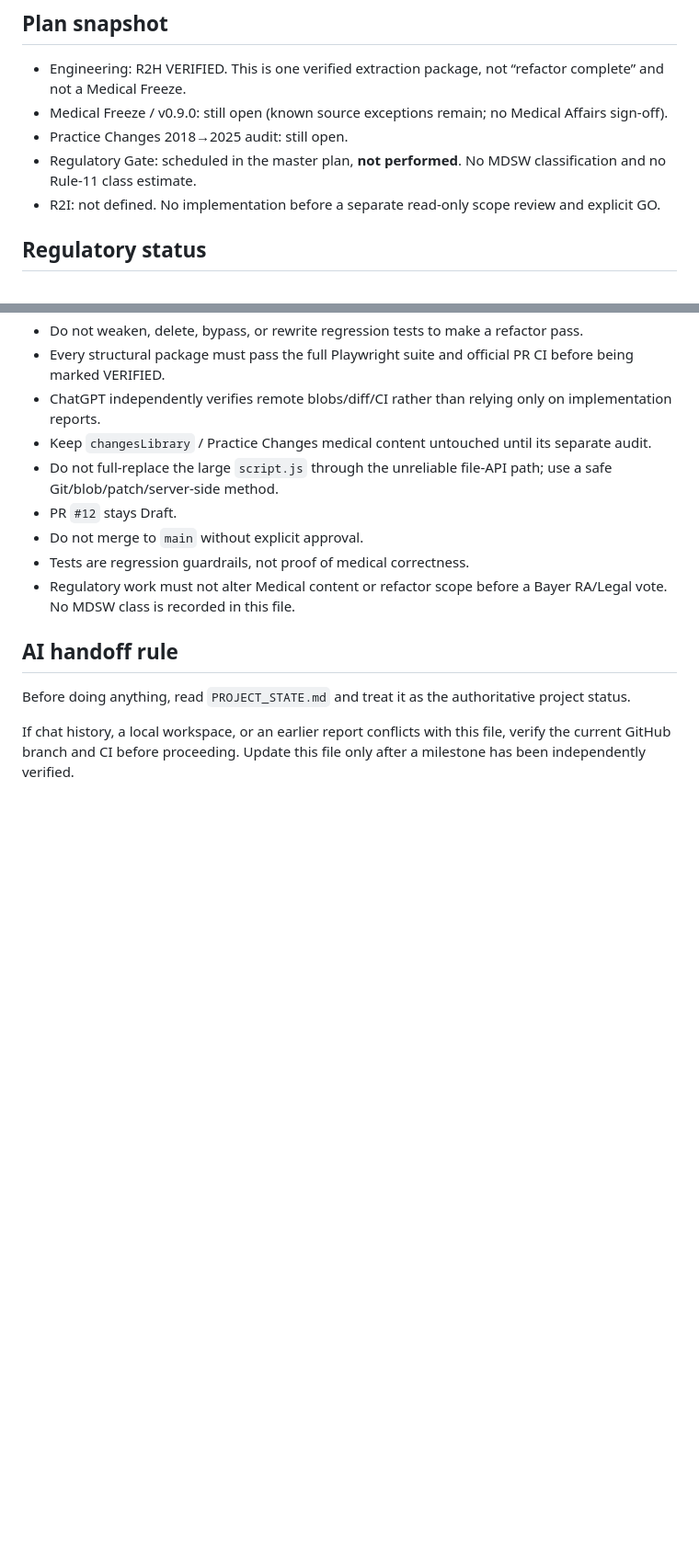
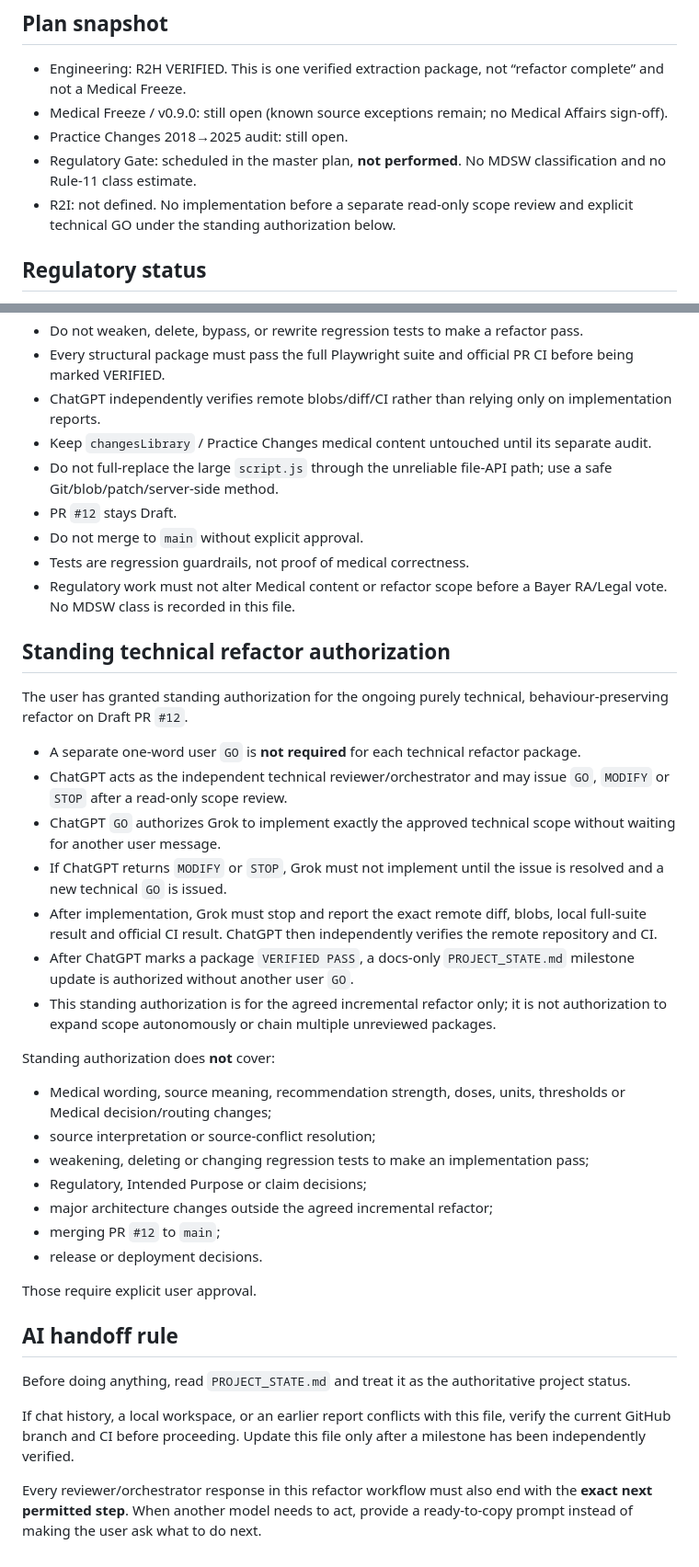
Before and after one commit to KnoxiCoke/Esur22, a Markdown page: PROJECT_STATE.md, 2 parts joined by grey strips. Shown at 92% size. Drawn GitHub-style; blank space fills up the shorter version.

Commit message:
DOCS: record standing technical refactor authorization

```diff
--- a/PROJECT_STATE.md
+++ b/PROJECT_STATE.md
@@ -45,7 +45,7 @@ This does **not** mean final Medical Affairs approval or medical validation.
 - Medical Freeze / v0.9.0: still open (known source exceptions remain; no Medical Affairs sign-off).
 - Practice Changes 2018→2025 audit: still open.
 - Regulatory Gate: scheduled in the master plan, **not performed**. No MDSW classification and no Rule-11 class estimate.
-- R2I: not defined. No implementation before a separate read-only scope review and explicit GO.
+- R2I: not defined. No implementation before a separate read-only scope review and explicit technical GO under the standing authorization below.
 
 ## Regulatory status
 
@@ -456,8 +456,34 @@ For the next package:
 - Tests are regression guardrails, not proof of medical correctness.
 - Regulatory work must not alter Medical content or refactor scope before a Bayer RA/Legal vote. No MDSW class is recorded in this file.
 
+## Standing technical refactor authorization
+
+The user has granted standing authorization for the ongoing purely technical, behaviour-preserving refactor on Draft PR `#12`.
+
+- A separate one-word user `GO` is **not required** for each technical refactor package.
+- ChatGPT acts as the independent technical reviewer/orchestrator and may issue `GO`, `MODIFY` or `STOP` after a read-only scope review.
+- ChatGPT `GO` authorizes Grok to implement exactly the approved technical scope without waiting for another user message.
+- If ChatGPT returns `MODIFY` or `STOP`, Grok must not implement until the issue is resolved and a new technical `GO` is issued.
+- After implementation, Grok must stop and report the exact remote diff, blobs, local full-suite result and official CI result. ChatGPT then independently verifies the remote repository and CI.
+- After ChatGPT marks a package `VERIFIED PASS`, a docs-only `PROJECT_STATE.md` milestone update is authorized without another user `GO`.
+- This standing authorization is for the agreed incremental refactor only; it is not authorization to expand scope autonomously or chain multiple unreviewed packages.
+
+Standing authorization does **not** cover:
+
+- Medical wording, source meaning, recommendation strength, doses, units, thresholds or Medical decision/routing changes;
+- source interpretation or source-conflict resolution;
+- weakening, deleting or changing regression tests to make an implementation pass;
+- Regulatory, Intended Purpose or claim decisions;
+- major architecture changes outside the agreed incremental refactor;
+- merging PR `#12` to `main`;
+- release or deployment decisions.
+
+Those require explicit user approval.
+
 ## AI handoff rule
 
 Before doing anything, read `PROJECT_STATE.md` and treat it as the authoritative project status.
 
 If chat history, a local workspace, or an earlier report conflicts with this file, verify the current GitHub branch and CI before proceeding. Update this file only after a milestone has been independently verified.
+
+Every reviewer/orchestrator response in this refactor workflow must also end with the **exact next permitted step**. When another model needs to act, provide a ready-to-copy prompt instead of making the user ask what to do next.
```
Also changed, not shown: other parts of PROJECT_STATE.md (+1 -1 lines).
